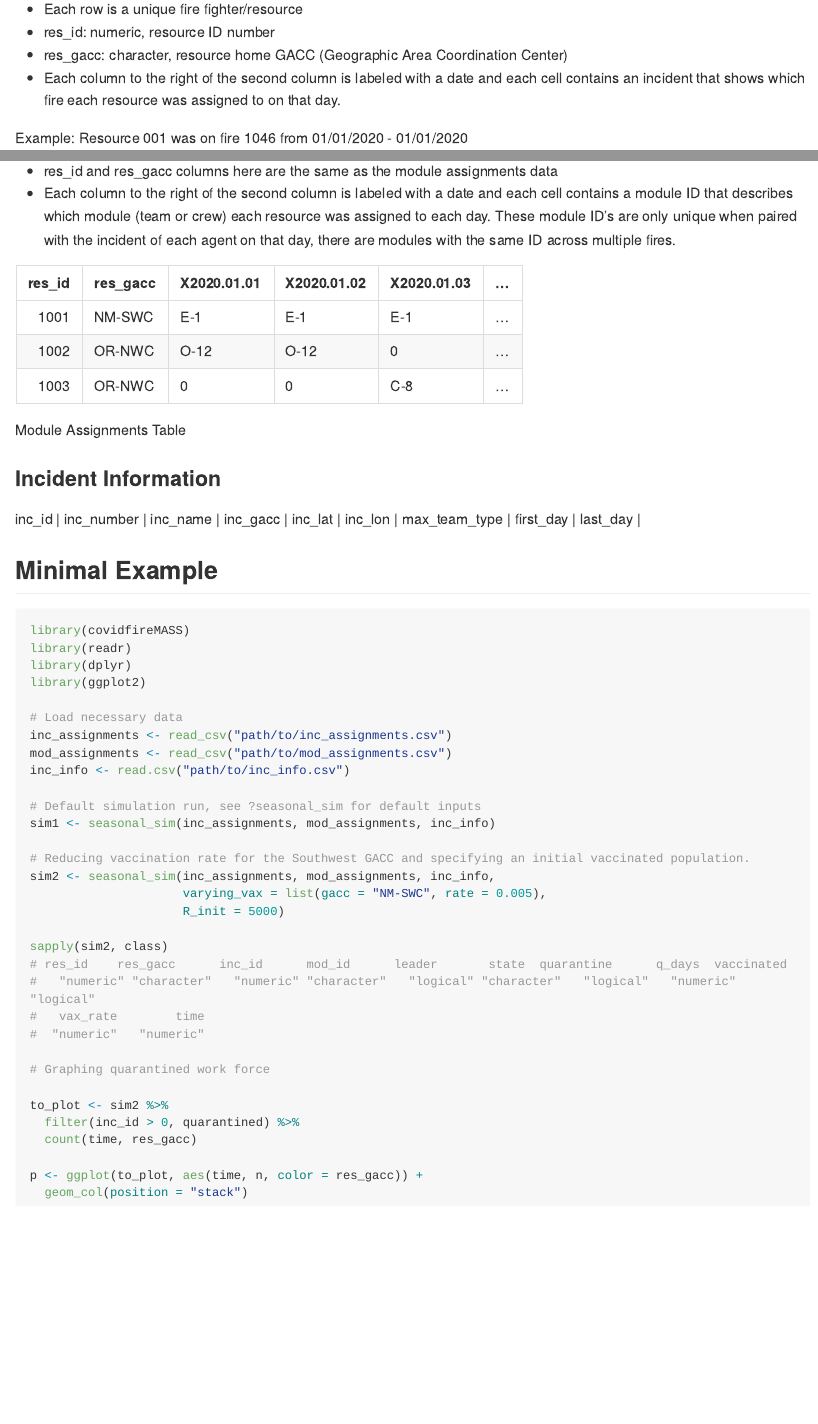
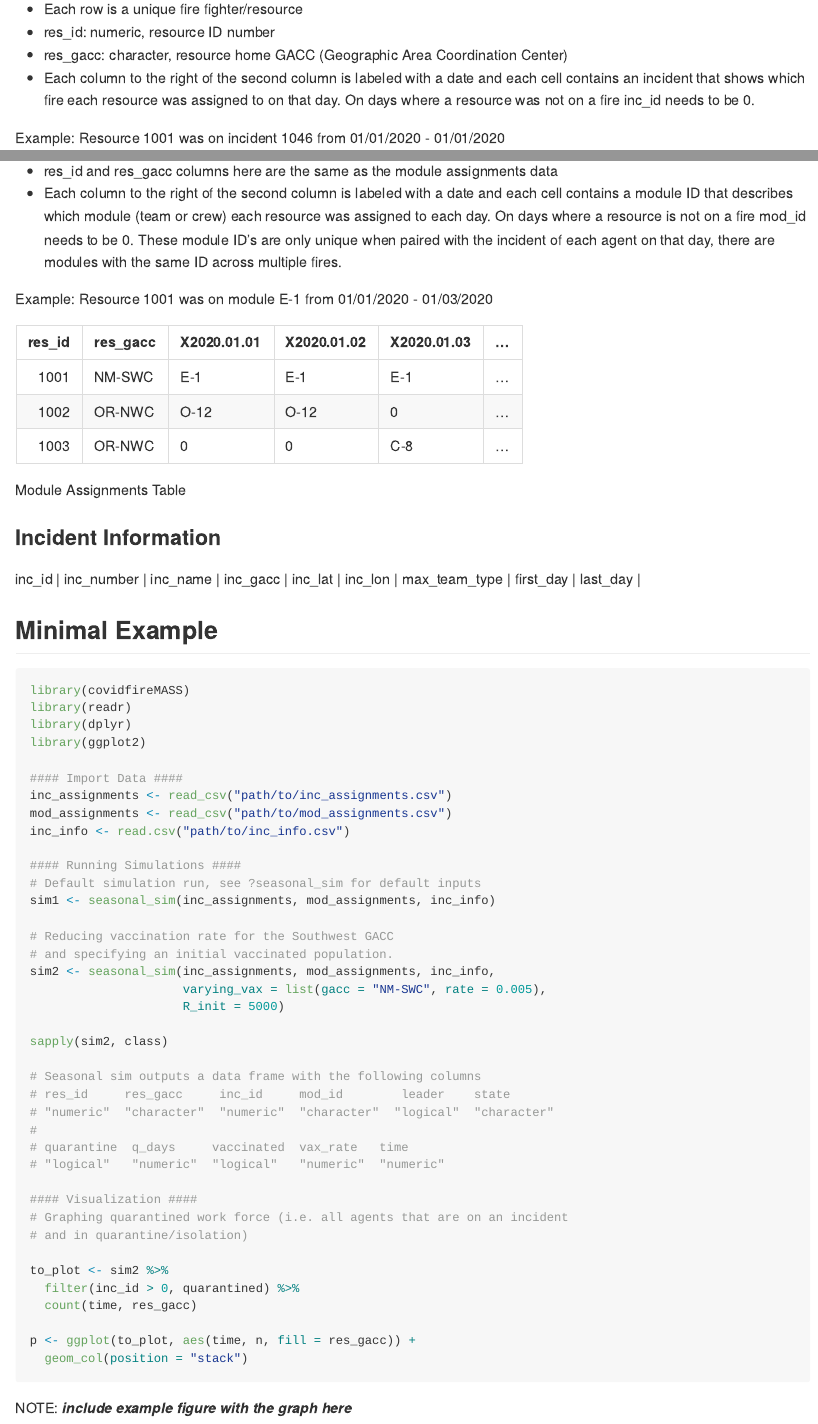
Before and after one commit to jakedilliott/covidfireMASS, an R Markdown document (README.Rmd): the page in a window 1100 px wide, from 610 px down, and a second part further down, joined at a grey line. The pictures show the output file README.md that the author committed with the source, drawn offline in the style of GitHub; long lines of code are wrapped; badge pictures from the web are left out.

Commit message:
update authors, change readme

````diff
--- a/README.Rmd
+++ b/README.Rmd
@@ -39,9 +39,9 @@ devtools::install_github("jakedilliott/covidfireMASS")
 - Each row is a unique fire fighter/resource
 - res_id: numeric, resource ID number
 - res_gacc: character, resource home GACC (Geographic Area Coordination Center)
-- Each column to the right of the second column is labeled with a date and each cell contains an incident that shows which fire each resource was assigned to on that day.
+- Each column to the right of the second column is labeled with a date and each cell contains an incident that shows which fire each resource was assigned to on that day. On days where a resource was not on a fire inc_id needs to be 0.
 
-Example: Resource 001 was on fire 1046 from 01/01/2020 - 01/01/2020
+Example: Resource 1001 was on incident 1046 from 01/01/2020 - 01/01/2020
 
 ```{r echo=FALSE, results='asis'}
 library(knitr)
@@ -60,7 +60,10 @@ kable(df, caption = "Incident Assignments Table")
 ### Module Assignments
 
 - res_id and res_gacc columns here are the same as the module assignments data
-- Each column to the right of the second column is labeled with a date and each cell contains a module ID that describes which module (team or crew) each resource was assigned to each day. These module ID's are only unique when paired with the incident of each agent on that day, there are modules with the same ID across multiple fires.
+- Each column to the right of the second column is labeled with a date and each cell contains a module ID that describes which module (team or crew) each resource was assigned to each day. On days where a resource is not on a fire mod_id needs to be 0.
+These module ID's are only unique when paired with the incident of each agent on that day, there are modules with the same ID across multiple fires.
+
+Example: Resource 1001 was on module E-1 from 01/01/2020 - 01/03/2020
 
 ```{r echo=FALSE, results='asis'}
 df = data.frame(
@@ -86,31 +89,40 @@ library(readr)
 library(dplyr)
 library(ggplot2)
 
-# Load necessary data
+#### Import Data ####
 inc_assignments <- read_csv("path/to/inc_assignments.csv")
 mod_assignments <- read_csv("path/to/mod_assignments.csv")
 inc_info <- read.csv("path/to/inc_info.csv")
 
+#### Running Simulations ####
 # Default simulation run, see ?seasonal_sim for default inputs
 sim1 <- seasonal_sim(inc_assignments, mod_assignments, inc_info)
 
-# Reducing vaccination rate for the Southwest GACC and specifying an initial vaccinated population.
+# Reducing vaccination rate for the Southwest GACC
+# and specifying an initial vaccinated population.
 sim2 <- seasonal_sim(inc_assignments, mod_assignments, inc_info,
                      varying_vax = list(gacc = "NM-SWC", rate = 0.005),
                      R_init = 5000)
 
 sapply(sim2, class)
-# res_id    res_gacc      inc_id      mod_id      leader       state  quarantine      q_days  vaccinated
-#   "numeric" "character"   "numeric" "character"   "logical" "character"   "logical"   "numeric"   "logical"
-#   vax_rate        time
-#  "numeric"   "numeric"
 
-# Graphing quarantined work force
+# Seasonal sim outputs a data frame with the following columns
+# res_id     res_gacc     inc_id     mod_id        leader    state
+# "numeric"  "character"  "numeric"  "character"  "logical"  "character"
+#
+# quarantine  q_days     vaccinated  vax_rate   time
+# "logical"   "numeric"  "logical"   "numeric"  "numeric"
+
+#### Visualization ####
+# Graphing quarantined work force (i.e. all agents that are on an incident
+# and in quarantine/isolation)
 
 to_plot <- sim2 %>%
   filter(inc_id > 0, quarantined) %>%
   count(time, res_gacc)
 
-p <- ggplot(to_plot, aes(time, n, color = res_gacc)) +
+p <- ggplot(to_plot, aes(time, n, fill = res_gacc)) +
   geom_col(position = "stack")
 ```
+
+NOTE: ***include example figure with the graph here***
````
Also changed, not shown: README.md, README.Rmd (2 more changed lines), 1 other file.
